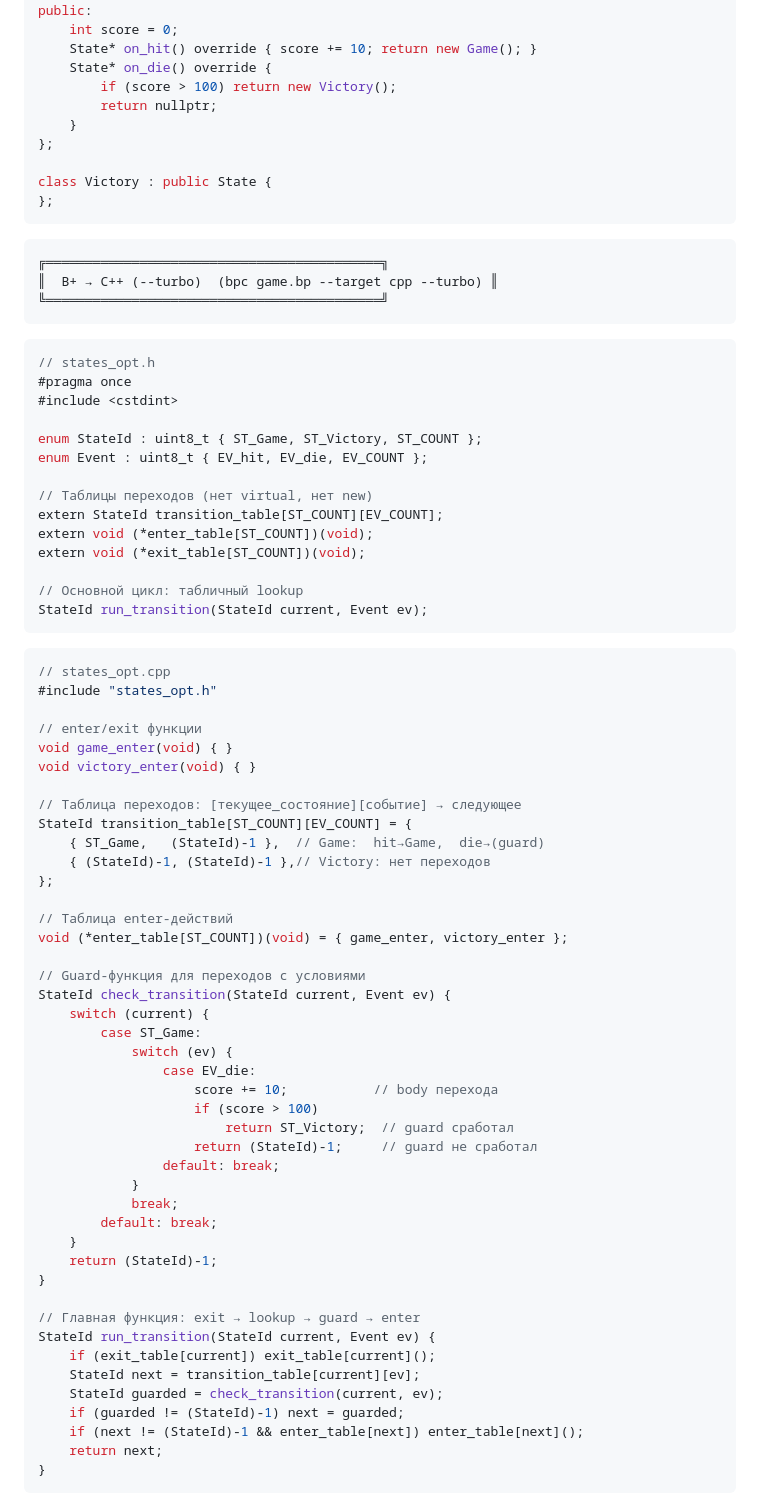
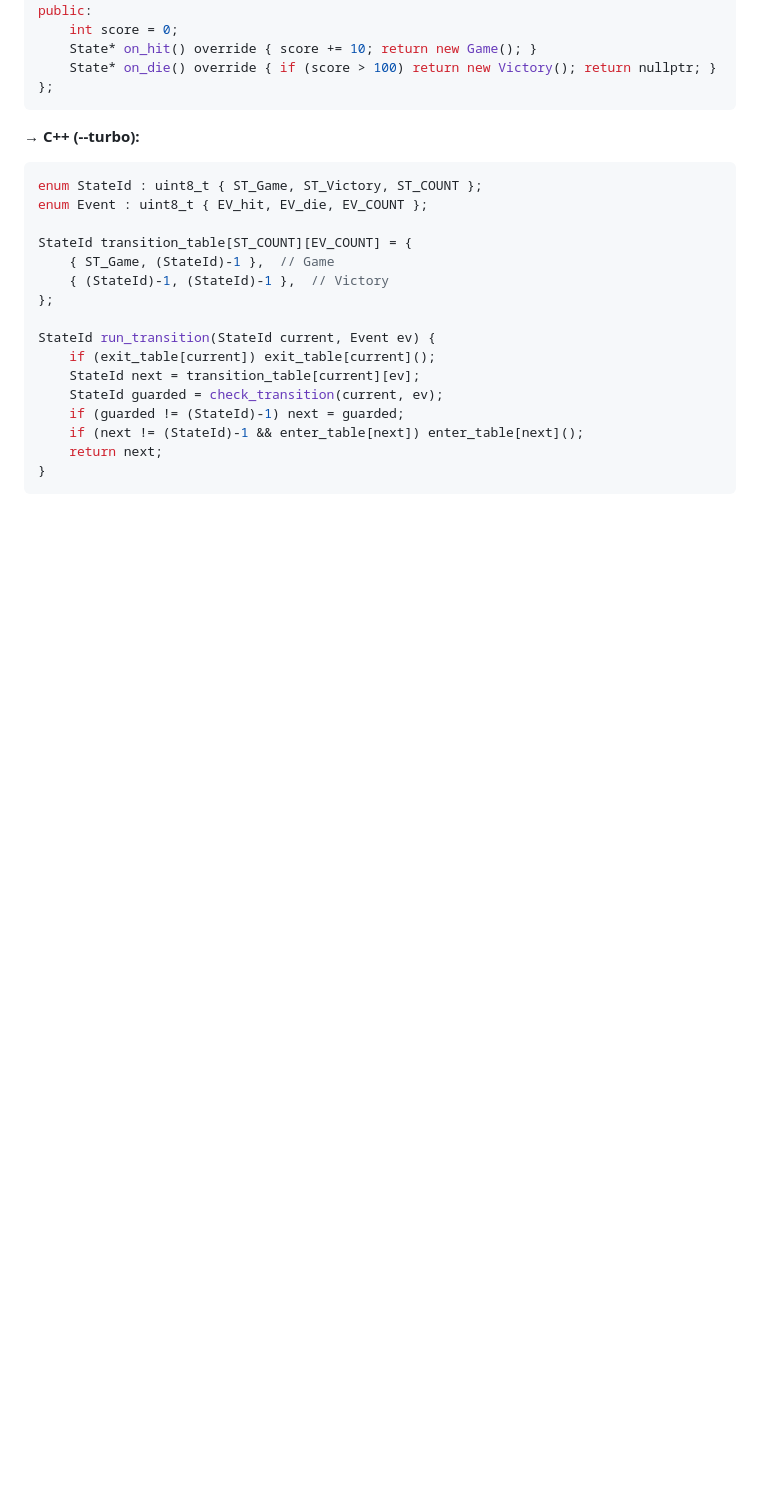
Before and after one commit to bylka2W/B-Plus, a Markdown page: README.md, the part around one of its changes. Rendered like a GitHub page; blank space fills up the shorter version.

````diff
--- a/README.md
+++ b/README.md
@@ -260,75 +171,20 @@ class Game : public State {
 public:
     int score = 0;
     State* on_hit() override { score += 10; return new Game(); }
-    State* on_die() override {
-        if (score > 100) return new Victory();
-        return nullptr;
-    }
-};
-
-class Victory : public State {
+    State* on_die() override { if (score > 100) return new Victory(); return nullptr; }
 };
 ```
 
-```
-╔═══════════════════════════════════════════╗
-║  B+ → C++ (--turbo)  (bpc game.bp --target cpp --turbo) ║
-╚═══════════════════════════════════════════╝
-```
-
+**→ C++ (--turbo):**
 ```cpp
-// states_opt.h
-#pragma once
-#include <cstdint>
-
 enum StateId : uint8_t { ST_Game, ST_Victory, ST_COUNT };
 enum Event : uint8_t { EV_hit, EV_die, EV_COUNT };
 
-// Таблицы переходов (нет virtual, нет new)
-extern StateId transition_table[ST_COUNT][EV_COUNT];
-extern void (*enter_table[ST_COUNT])(void);
-extern void (*exit_table[ST_COUNT])(void);
-
-// Основной цикл: табличный lookup
-StateId run_transition(StateId current, Event ev);
-```
-
-```cpp
-// states_opt.cpp
-#include "states_opt.h"
-
-// enter/exit функции
-void game_enter(void) { }
-void victory_enter(void) { }
-
-// Таблица переходов: [текущее_состояние][событие] → следующее
 StateId transition_table[ST_COUNT][EV_COUNT] = {
-    { ST_Game,   (StateId)-1 },  // Game:  hit→Game,  die→(guard)
-    { (StateId)-1, (StateId)-1 },// Victory: нет переходов
+    { ST_Game, (StateId)-1 },  // Game
+    { (StateId)-1, (StateId)-1 },  // Victory
 };
 
-// Таблица enter-действий
-void (*enter_table[ST_COUNT])(void) = { game_enter, victory_enter };
-
-// Guard-функция для переходов с условиями
-StateId check_transition(StateId current, Event ev) {
-    switch (current) {
-        case ST_Game:
-            switch (ev) {
-                case EV_die:
-                    score += 10;           // body перехода
-                    if (score > 100)
-                        return ST_Victory;  // guard сработал
-                    return (StateId)-1;     // guard не сработал
-                default: break;
-            }
-            break;
-        default: break;
-    }
-    return (StateId)-1;
-}
-
-// Главная функция: exit → lookup → guard → enter
 StateId run_transition(StateId current, Event ev) {
     if (exit_table[current]) exit_table[current]();
     StateId next = transition_table[current][ev];
````
Also changed, not shown: other parts of README.md (+24 -161 lines).
